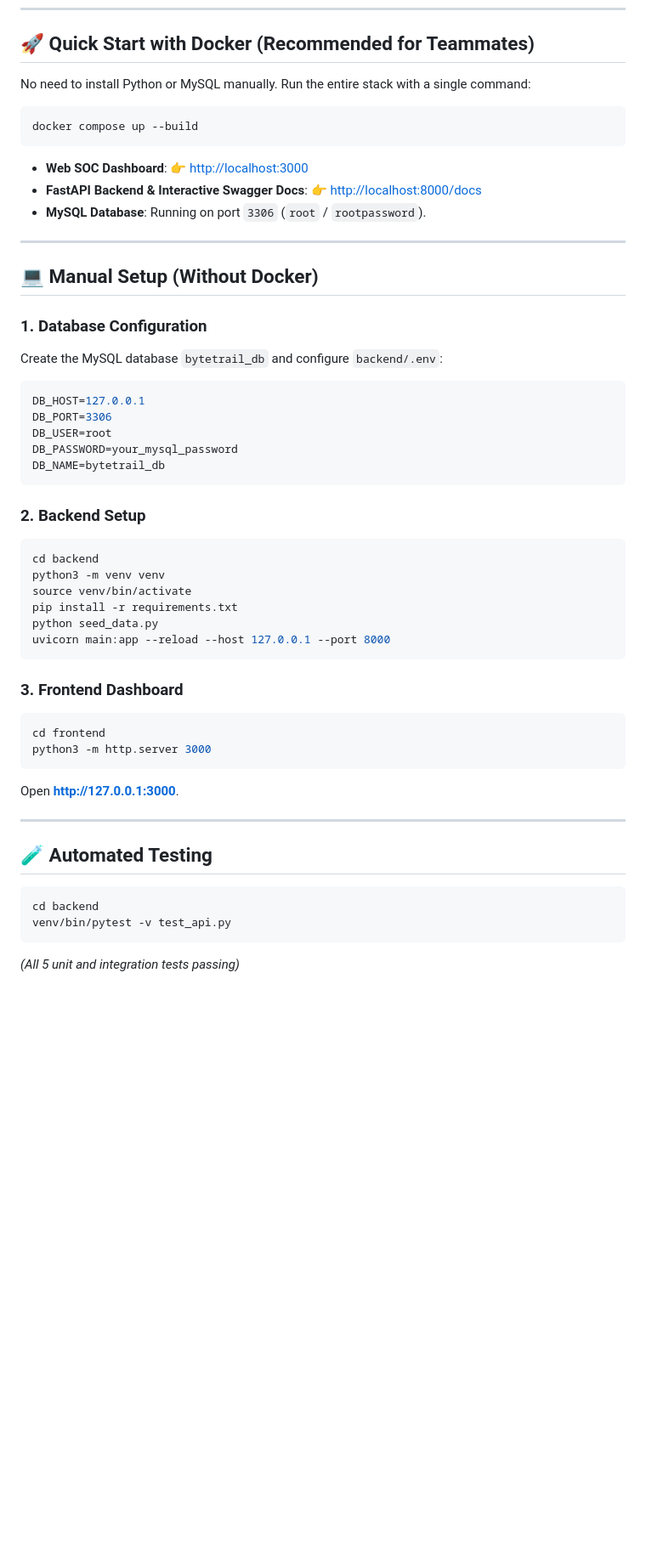
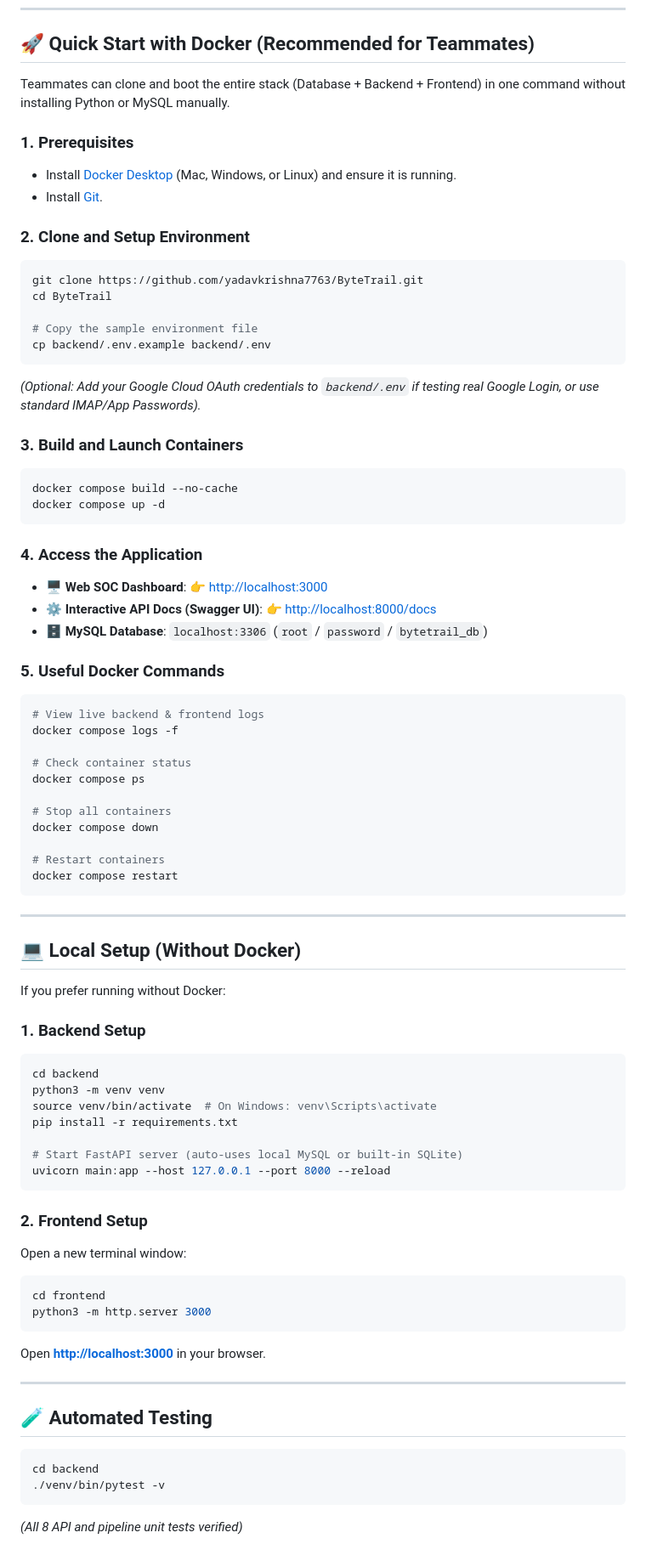
Before and after one commit to yadavkrishna7763/ByteTrail, a Markdown page: README.md, the part around the change. Shown at 85% size. GitHub-like rendering; blank space fills up the shorter version.

Commit message:
docs: update README with comprehensive teammate onboarding and Docker run instructions

````diff
--- a/README.md
+++ b/README.md
@@ -34,46 +34,73 @@ ByteTrail addresses the complete 3-layered email threat lifecycle:
 
 ## 🚀 Quick Start with Docker (Recommended for Teammates)
 
-No need to install Python or MySQL manually. Run the entire stack with a single command:
+Teammates can clone and boot the entire stack (Database + Backend + Frontend) in one command without installing Python or MySQL manually.
 
+### 1. Prerequisites
+- Install [Docker Desktop](https://www.docker.com/products/docker-desktop/) (Mac, Windows, or Linux) and ensure it is running.
+- Install [Git](https://git-scm.com/).
+
+### 2. Clone and Setup Environment
 ```bash
-docker compose up --build
+git clone https://github.com/yadavkrishna7763/ByteTrail.git
+cd ByteTrail
+
+# Copy the sample environment file
+cp backend/.env.example backend/.env
 ```
 
-- **Web SOC Dashboard**: 👉 [http://localhost:3000](http://localhost:3000)
-- **FastAPI Backend & Interactive Swagger Docs**: 👉 [http://localhost:8000/docs](http://localhost:8000/docs)
-- **MySQL Database**: Running on port `3306` (`root` / `rootpassword`).
+*(Optional: Add your Google Cloud OAuth credentials to `backend/.env` if testing real Google Login, or use standard IMAP/App Passwords).*
+
+### 3. Build and Launch Containers
+```bash
+docker compose build --no-cache
+docker compose up -d
+```
+
+### 4. Access the Application
+- 🖥️ **Web SOC Dashboard**: 👉 [http://localhost:3000](http://localhost:3000)
+- ⚙️ **Interactive API Docs (Swagger UI)**: 👉 [http://localhost:8000/docs](http://localhost:8000/docs)
+- 🗄️ **MySQL Database**: `localhost:3306` (`root` / `password` / `bytetrail_db`)
+
+### 5. Useful Docker Commands
+```bash
+# View live backend & frontend logs
+docker compose logs -f
+
+# Check container status
+docker compose ps
+
+# Stop all containers
+docker compose down
+
+# Restart containers
+docker compose restart
+```
 
 ---
 
-## 💻 Manual Setup (Without Docker)
+## 💻 Local Setup (Without Docker)
 
-### 1. Database Configuration
-Create the MySQL database `bytetrail_db` and configure `backend/.env`:
-```env
-DB_HOST=127.0.0.1
-DB_PORT=3306
-DB_USER=root
-DB_PASSWORD=your_mysql_password
-DB_NAME=bytetrail_db
-```
+If you prefer running without Docker:
 
-### 2. Backend Setup
+### 1. Backend Setup
 ```bash
 cd backend
 python3 -m venv venv
-source venv/bin/activate
+source venv/bin/activate  # On Windows: venv\Scripts\activate
 pip install -r requirements.txt
-python seed_data.py
-uvicorn main:app --reload --host 127.0.0.1 --port 8000
+
+# Start FastAPI server (auto-uses local MySQL or built-in SQLite)
+uvicorn main:app --host 127.0.0.1 --port 8000 --reload
 ```
 
-### 3. Frontend Dashboard
+### 2. Frontend Setup
+Open a new terminal window:
 ```bash
 cd frontend
 python3 -m http.server 3000
 ```
-Open **[http://127.0.0.1:3000](http://127.0.0.1:3000)**.
+Open **[http://localhost:3000](http://localhost:3000)** in your browser.
 
 ---
 
@@ -81,6 +108,6 @@ Open **[http://127.0.0.1:3000](http://127.0.0.1:3000)**.
 
 ```bash
 cd backend
-venv/bin/pytest -v test_api.py
+./venv/bin/pytest -v
 ```
-*(All 5 unit and integration tests passing)*
+*(All 8 API and pipeline unit tests verified)*
````
